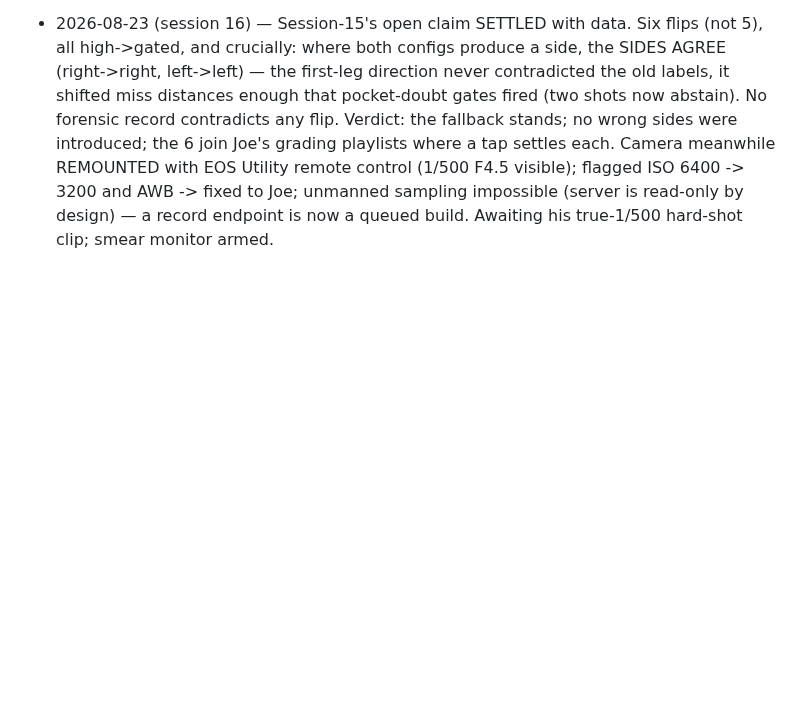
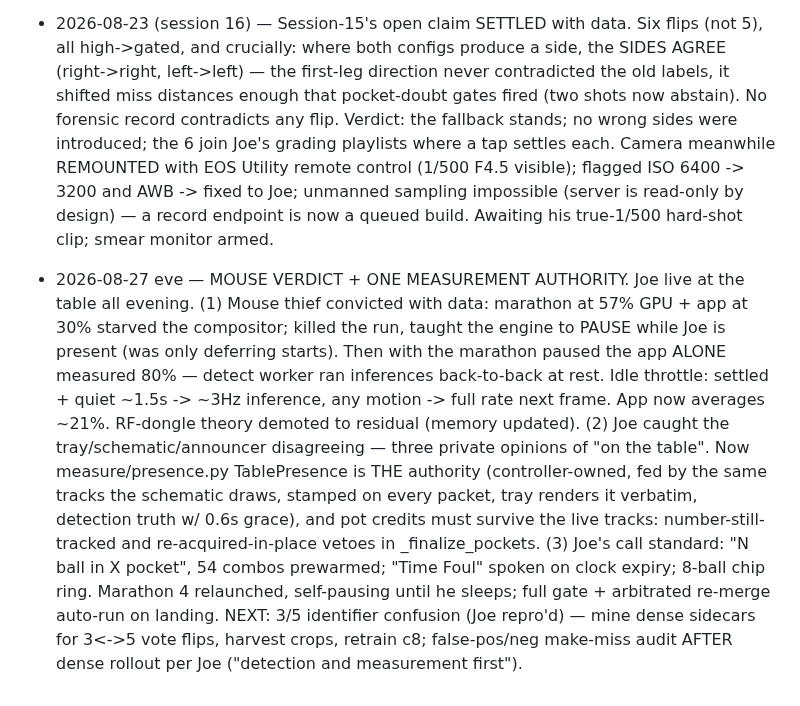
Before and after one commit to CaulfieldEngineering/BilliardsTrainer, a Markdown page: docs/GOALS.md, the part around the change. Drawn GitHub-style; blank space fills up the shorter version.

Commit message:
GOALS: mouse verdict, presence authority, idle throttle batch
Co-Authored-By: Claude Fable 5 <noreply@anthropic.com>

```diff
--- a/docs/GOALS.md
+++ b/docs/GOALS.md
@@ -1763,3 +1763,25 @@ Rounds continue with Joe's visual feedback as the gate.
   AWB -> fixed to Joe; unmanned sampling impossible (server is read-only
   by design) — a record endpoint is now a queued build. Awaiting his
   true-1/500 hard-shot clip; smear monitor armed.
+
+- 2026-08-27 eve — MOUSE VERDICT + ONE MEASUREMENT AUTHORITY. Joe live
+  at the table all evening. (1) Mouse thief convicted with data: marathon
+  at 57% GPU + app at 30% starved the compositor; killed the run, taught
+  the engine to PAUSE while Joe is present (was only deferring starts).
+  Then with the marathon paused the app ALONE measured 80% — detect
+  worker ran inferences back-to-back at rest. Idle throttle: settled +
+  quiet ~1.5s -> ~3Hz inference, any motion -> full rate next frame.
+  App now averages ~21%. RF-dongle theory demoted to residual (memory
+  updated). (2) Joe caught the tray/schematic/announcer disagreeing —
+  three private opinions of "on the table". Now measure/presence.py
+  TablePresence is THE authority (controller-owned, fed by the same
+  tracks the schematic draws, stamped on every packet, tray renders it
+  verbatim, detection truth w/ 0.6s grace), and pot credits must survive
+  the live tracks: number-still-tracked and re-acquired-in-place vetoes
+  in _finalize_pockets. (3) Joe's call standard: "N ball in X pocket",
+  54 combos prewarmed; "Time Foul" spoken on clock expiry; 8-ball chip
+  ring. Marathon 4 relaunched, self-pausing until he sleeps; full gate +
+  arbitrated re-merge auto-run on landing. NEXT: 3/5 identifier
+  confusion (Joe repro'd) — mine dense sidecars for 3<->5 vote flips,
+  harvest crops, retrain c8; false-pos/neg make-miss audit AFTER dense
+  rollout per Joe ("detection and measurement first").
```
